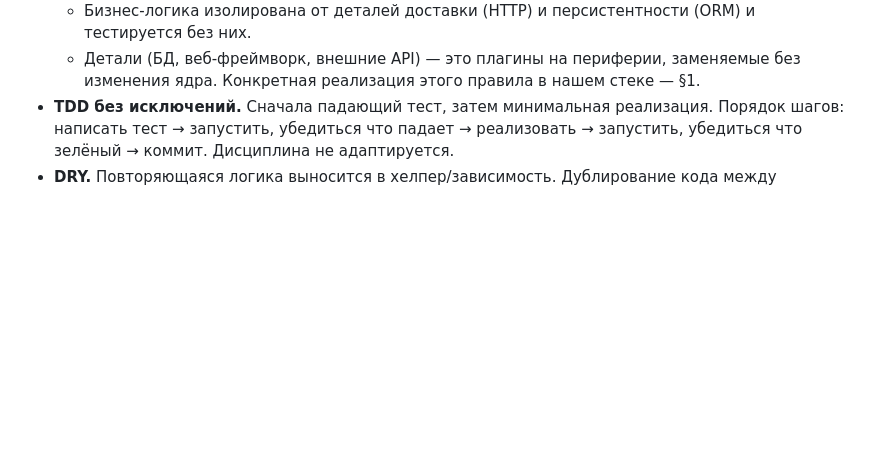
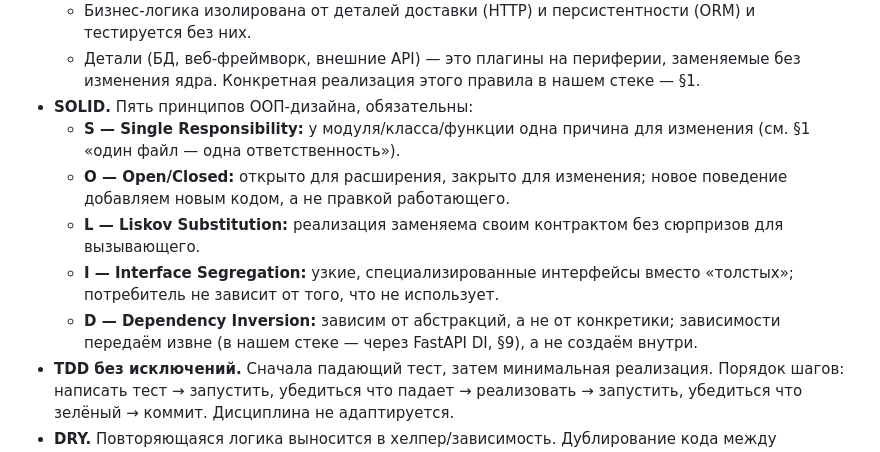
Before and after one commit to rseitov/Evergreen, a Markdown page: docs/conventions/code-patterns.md, the part around the change. Drawn GitHub-style; blank space fills up the shorter version.

Commit message:
docs: add SOLID principles to patterns

```diff
--- a/docs/conventions/code-patterns.md
+++ b/docs/conventions/code-patterns.md
@@ -29,6 +29,18 @@
     и тестируется без них.
   - Детали (БД, веб-фреймворк, внешние API) — это плагины на периферии, заменяемые
     без изменения ядра. Конкретная реализация этого правила в нашем стеке — §1.
+- **SOLID.** Пять принципов ООП-дизайна, обязательны:
+  - **S — Single Responsibility:** у модуля/класса/функции одна причина для
+    изменения (см. §1 «один файл — одна ответственность»).
+  - **O — Open/Closed:** открыто для расширения, закрыто для изменения; новое
+    поведение добавляем новым кодом, а не правкой работающего.
+  - **L — Liskov Substitution:** реализация заменяема своим контрактом без
+    сюрпризов для вызывающего.
+  - **I — Interface Segregation:** узкие, специализированные интерфейсы вместо
+    «толстых»; потребитель не зависит от того, что не использует.
+  - **D — Dependency Inversion:** зависим от абстракций, а не от конкретики;
+    зависимости передаём извне (в нашем стеке — через FastAPI DI, §9), а не
+    создаём внутри.
 - **TDD без исключений.** Сначала падающий тест, затем минимальная реализация.
   Порядок шагов: написать тест → запустить, убедиться что падает → реализовать →
   запустить, убедиться что зелёный → коммит. Дисциплина не адаптируется.
```
